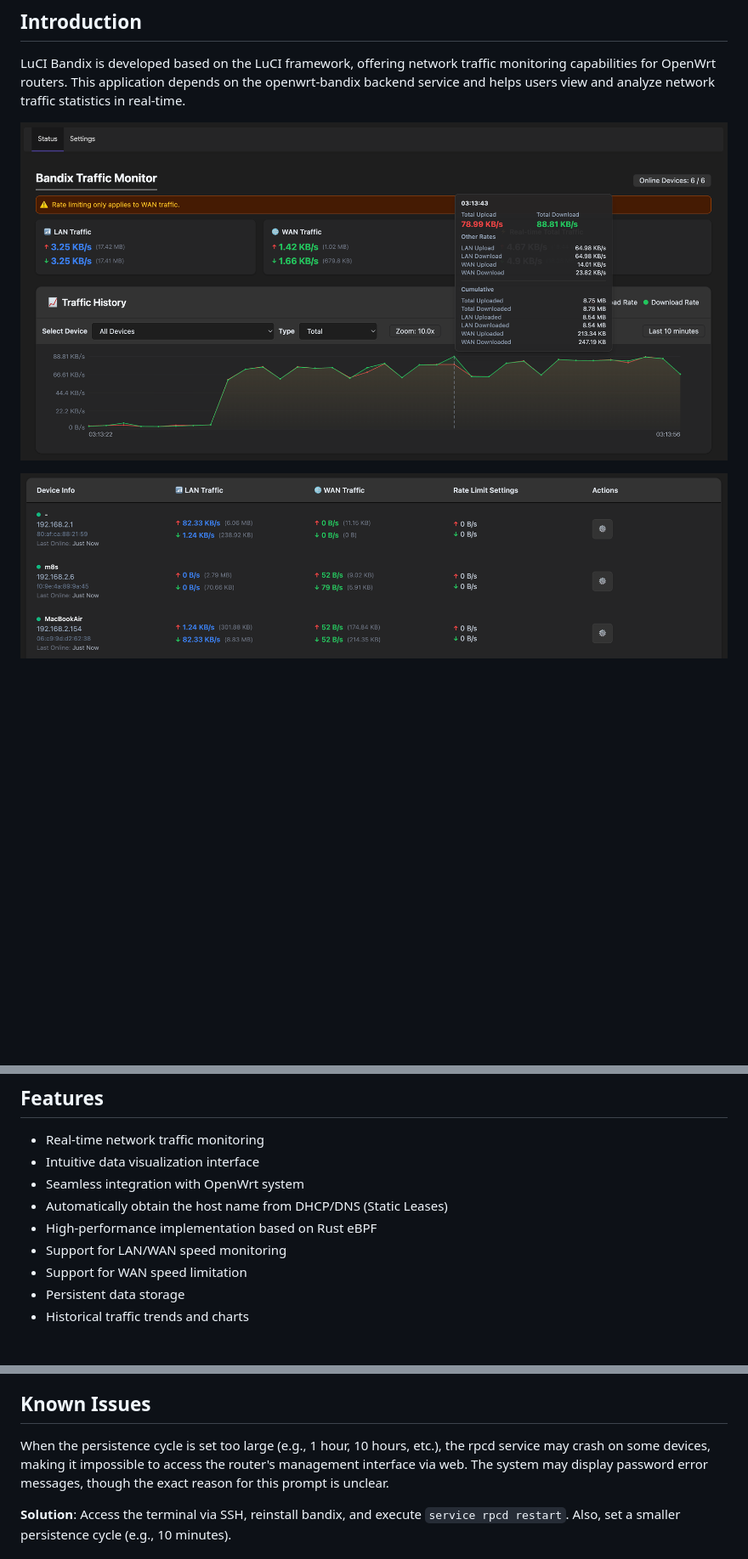
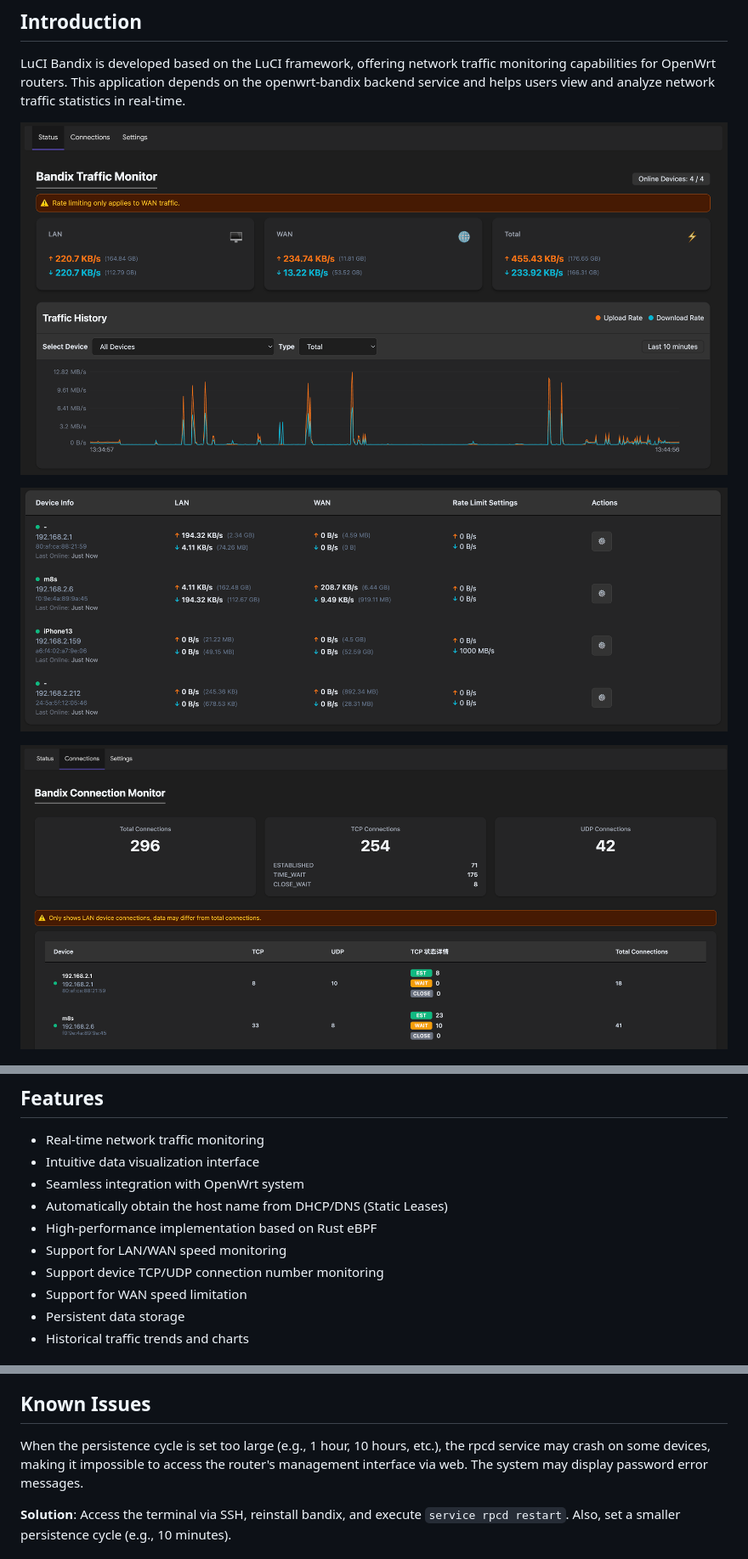
Before and after one commit to timsaya/luci-app-bandix, a Markdown page: README.md, 3 parts joined by grey strips. Shown at 85% size. Drawn GitHub-style; pictures changed too: docs/images/connection-1.png (added), docs/images/index-1.png, docs/images/index-2.png; blank space fills up the shorter version.

```diff
--- a/README.md
+++ b/README.md
@@ -15,6 +15,8 @@ LuCI Bandix is developed based on the LuCI framework, offering network traffic m
 ![LuCI Bandix Screenshot](docs/images/index-1.png)
 
 ![LuCI Bandix Screenshot](docs/images/index-2.png)
+
+![LuCI Bandix Screenshot](docs/images/connection-1.png)
 
 ![LuCI Bandix Screenshot](docs/images/settings.png)
 
@@ -34,6 +36,7 @@ LuCI Bandix is developed based on the LuCI framework, offering network traffic m
 - Automatically obtain the host name from DHCP/DNS (Static Leases)
 - High-performance implementation based on Rust eBPF
 - Support for LAN/WAN speed monitoring
+- Support device TCP/UDP connection number monitoring
 - Support for WAN speed limitation
 - Persistent data storage
 - Historical traffic trends and charts
@@ -88,7 +92,7 @@ Please ensure you install matching versions to ensure compatibility and proper f
 
 ## Known Issues
 
-When the persistence cycle is set too large (e.g., 1 hour, 10 hours, etc.), the rpcd service may crash on some devices, making it impossible to access the router's management interface via web. The system may display password error messages, though the exact reason for this prompt is unclear.
+When the persistence cycle is set too large (e.g., 1 hour, 10 hours, etc.), the rpcd service may crash on some devices, making it impossible to access the router's management interface via web. The system may display password error messages.
 
 **Solution**: Access the terminal via SSH, reinstall bandix, and execute `service rpcd restart`. Also, set a smaller persistence cycle (e.g., 10 minutes).
 
```
Also changed, not shown: other parts of README.md (+1 -0 lines), README.zh.md (+5 -1 lines), 2 other files.
